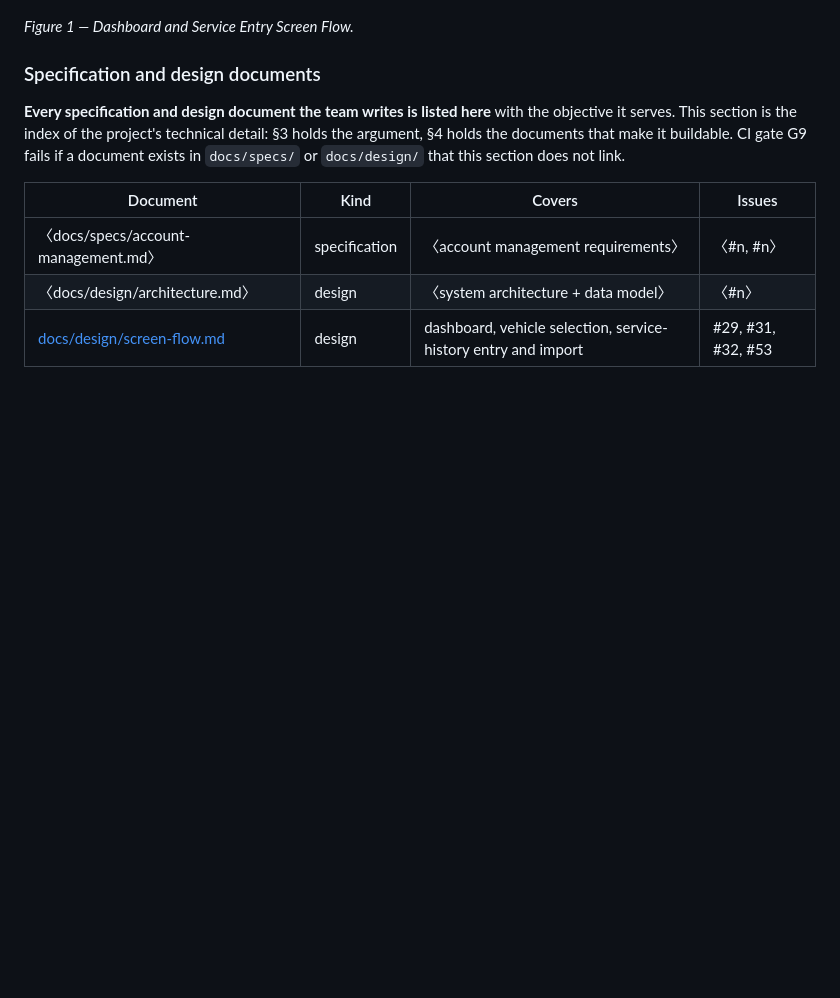
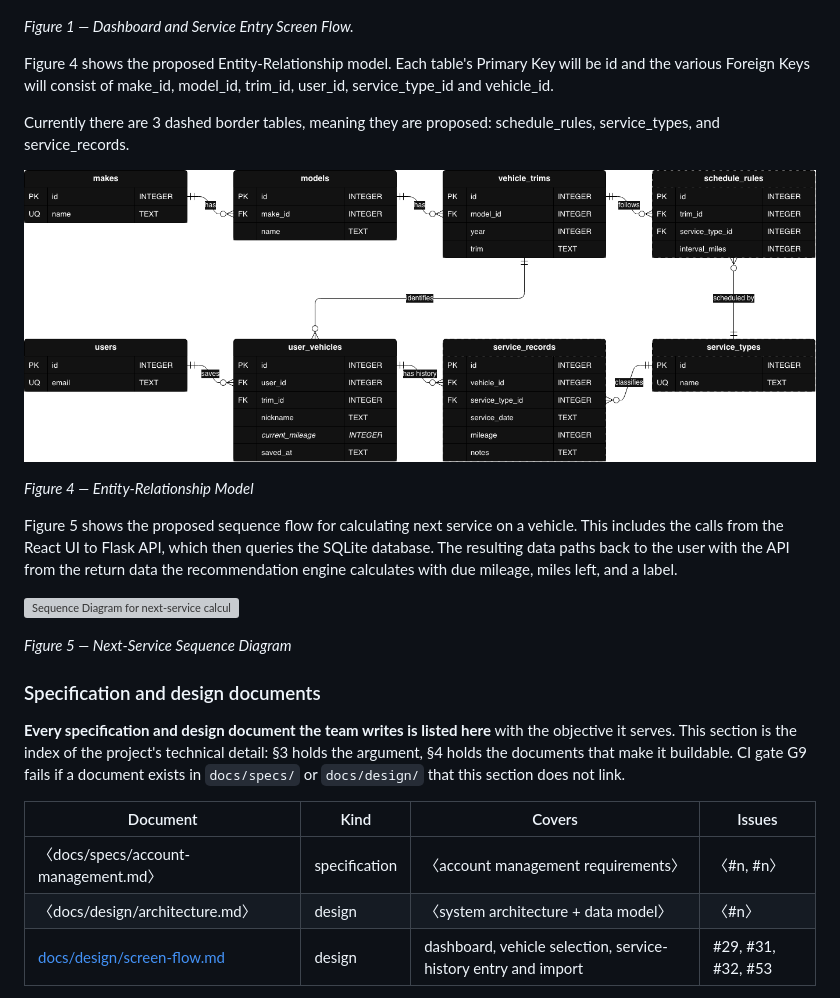
Before and after one commit to TylerWard741/CPSC490-G09-SigmaSquad, a Markdown page: proposal/proposal.md, the part around the change. GitHub-like rendering; pictures changed too: docs/design/diagrams/er-model.png (added); blank space fills up the shorter version; grey boxes are pictures that could not be loaded.

Commit message:
Created and added the ER model and next-service sequence diagram. as well as modified proposal/proposal.md to include reference and explanations for each

```diff
--- a/proposal/proposal.md
+++ b/proposal/proposal.md
@@ -168,6 +168,23 @@ manual entry, importing records, and validation before saving.
 
 *Figure 1 — Dashboard and Service Entry Screen Flow.*
 
+Figure 4 shows the proposed Entity-Relationship model. Each table's Primary Key will be id and the various Foreign Keys
+will consist of make_id, model_id, trim_id, user_id, service_type_id and vehicle_id.
+
+Currently there are 3 dashed border tables, meaning they are proposed: schedule_rules, service_types, and service_records.
+
+![ER Model Diagram: includes vehicles, service history, schedule rules(makes → models → trims, users’ saved vehicles, and service records attached to a saved vehicle.)](../docs/design/diagrams/er-model.png)
+
+*Figure 4 — Entity-Relationship Model*
+
+Figure 5 shows the proposed sequence flow for calculating next service on a vehicle. This includes
+the calls from the React UI to Flask API, which then queries the SQLite database. The resulting data paths back
+to the user with the API from the return data the recommendation engine calculates with due mileage, miles left, and a  label.
+
+![Sequence Diagram for next-service calculations (user → frontend → API → database, then API → engine → back)](../docs/design/diagrams/next-service-sequence.png)
+
+*Figure 5 — Next-Service Sequence Diagram*
+
 ### Specification and design documents
 
 **Every specification and design document the team writes is listed here**
```
Also changed, not shown: 3 other files.
